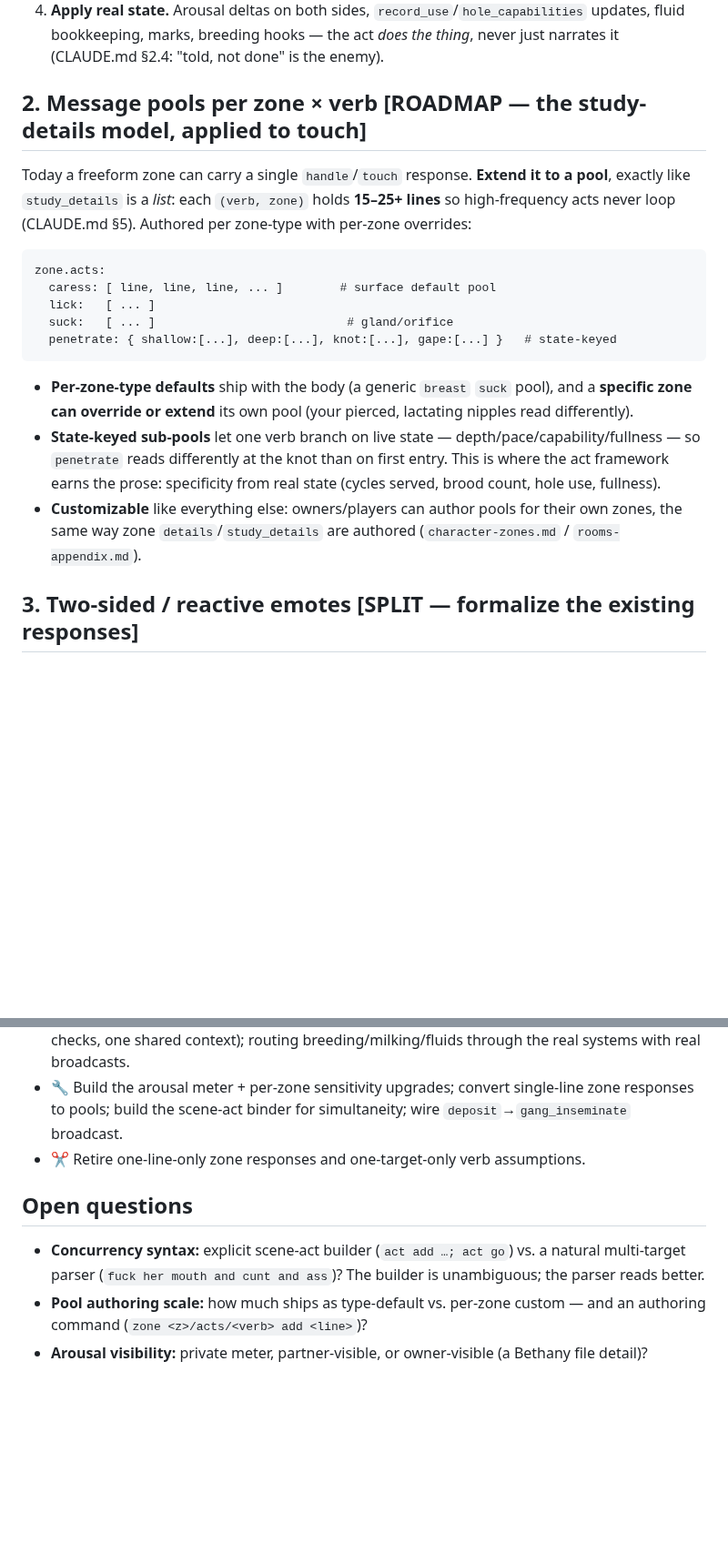
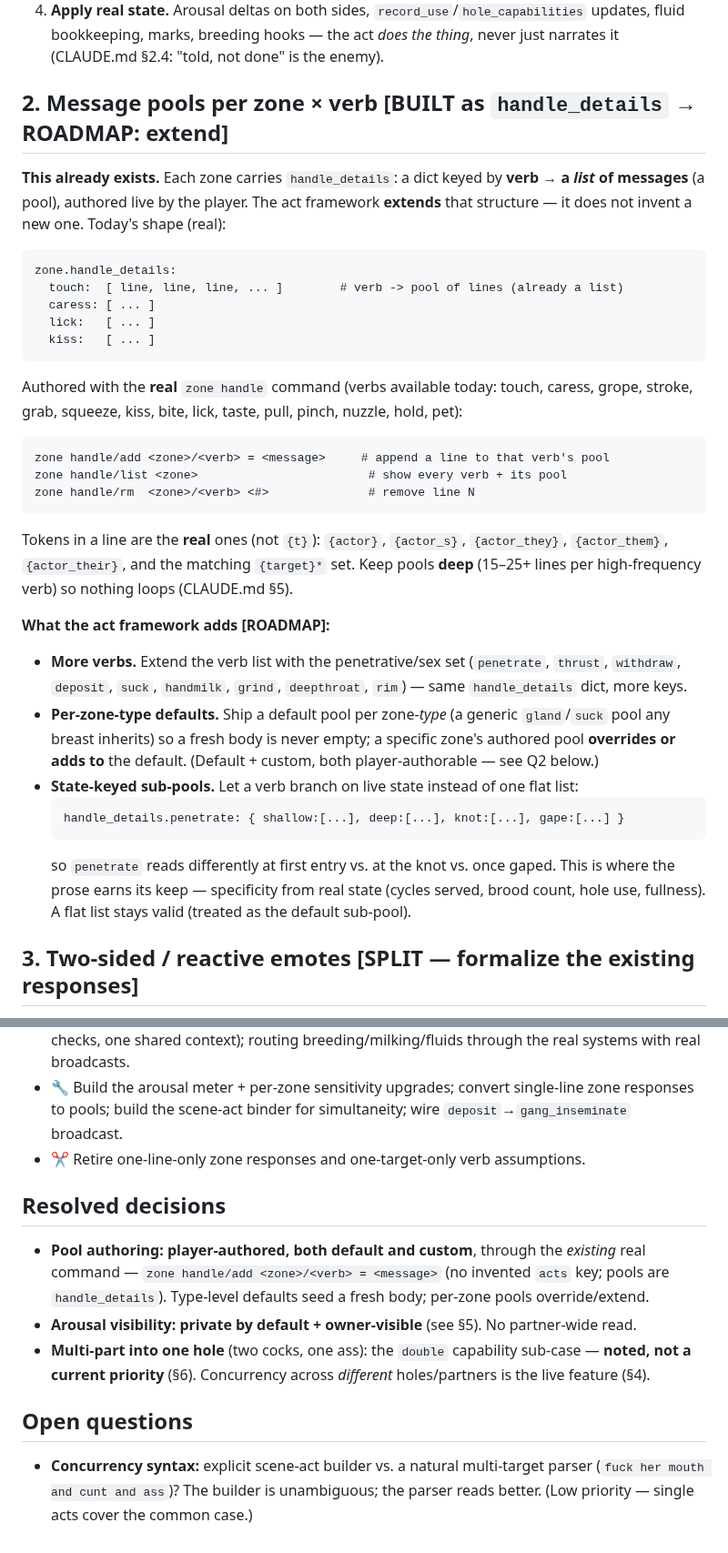
Before and after one commit to Laynie667/Re-Void, a Markdown page: gamedesign/character-emotes.md, 2 parts joined by grey strips. Shown at 91% size. Drawn GitHub-style; blank space fills up the shorter version.

````diff
--- a/gamedesign/character-emotes.md
+++ b/gamedesign/character-emotes.md
@@ -49,24 +49,42 @@ Resolution pipeline (every act runs the same four steps):
    fluid bookkeeping, marks, breeding hooks — the act *does the thing*, never just narrates it
    (CLAUDE.md §2.4: "told, not done" is the enemy).
 
-## 2. Message pools per zone × verb  [ROADMAP — the study-details model, applied to touch]
-Today a freeform zone can carry a single `handle`/`touch` response. **Extend it to a pool**, exactly
-like `study_details` is a *list*: each `(verb, zone)` holds **15–25+ lines** so high-frequency acts
-never loop (CLAUDE.md §5). Authored per zone-type with per-zone overrides:
+## 2. Message pools per zone × verb  [BUILT as `handle_details` → ROADMAP: extend]
+**This already exists.** Each zone carries `handle_details`: a dict keyed by **verb → a *list* of
+messages** (a pool), authored live by the player. The act framework **extends** that structure — it
+does not invent a new one. Today's shape (real):
 ```
-zone.acts:
-  caress: [ line, line, line, ... ]        # surface default pool
+zone.handle_details:
+  touch:  [ line, line, line, ... ]        # verb -> pool of lines (already a list)
+  caress: [ ... ]
   lick:   [ ... ]
-  suck:   [ ... ]                           # gland/orifice
-  penetrate: { shallow:[...], deep:[...], knot:[...], gape:[...] }   # state-keyed
+  kiss:   [ ... ]
 ```
-- **Per-zone-type defaults** ship with the body (a generic `breast` `suck` pool), and a **specific
-  zone can override or extend** its own pool (your pierced, lactating nipples read differently).
-- **State-keyed sub-pools** let one verb branch on live state — depth/pace/capability/fullness — so
-  `penetrate` reads differently at the knot than on first entry. This is where the act framework
-  earns the prose: specificity from real state (cycles served, brood count, hole use, fullness).
-- **Customizable** like everything else: owners/players can author pools for their own zones, the
-  same way zone `details`/`study_details` are authored (`character-zones.md` / `rooms-appendix.md`).
+Authored with the **real** `zone handle` command (verbs available today: touch, caress, grope,
+stroke, grab, squeeze, kiss, bite, lick, taste, pull, pinch, nuzzle, hold, pet):
+```
+zone handle/add <zone>/<verb> = <message>     # append a line to that verb's pool
+zone handle/list <zone>                        # show every verb + its pool
+zone handle/rm  <zone>/<verb> <#>              # remove line N
+```
+Tokens in a line are the **real** ones (not `{t}`): `{actor}`, `{actor_s}`, `{actor_they}`,
+`{actor_them}`, `{actor_their}`, and the matching `{target}*` set.
+Keep pools **deep** (15–25+ lines per high-frequency verb) so nothing loops (CLAUDE.md §5).
+
+**What the act framework adds [ROADMAP]:**
+- **More verbs.** Extend the verb list with the penetrative/sex set (`penetrate`, `thrust`,
+  `withdraw`, `deposit`, `suck`, `handmilk`, `grind`, `deepthroat`, `rim`) — same `handle_details`
+  dict, more keys.
+- **Per-zone-type defaults.** Ship a default pool per zone-*type* (a generic `gland`/`suck` pool any
+  breast inherits) so a fresh body is never empty; a specific zone's authored pool **overrides or
+  adds to** the default. (Default + custom, both player-authorable — see Q2 below.)
+- **State-keyed sub-pools.** Let a verb branch on live state instead of one flat list:
+  ```
+  handle_details.penetrate: { shallow:[...], deep:[...], knot:[...], gape:[...] }
+  ```
+  so `penetrate` reads differently at first entry vs. at the knot vs. once gaped. This is where the
+  prose earns its keep — specificity from real state (cycles served, brood count, hole use,
+  fullness). A flat list stays valid (treated as the default sub-pool).
 
 ## 3. Two-sided / reactive emotes  [SPLIT — formalize the existing responses]
 Every act emits **for both parties**, each line reading the *other* side's live state:
@@ -180,9 +210,15 @@ freeing the person from a trap.
   pools; build the scene-act binder for simultaneity; wire `deposit`→`gang_inseminate` broadcast.
 - ✂️ Retire one-line-only zone responses and one-target-only verb assumptions.
 
+## Resolved decisions
+- **Pool authoring:** **player-authored, both default and custom**, through the *existing* real
+  command — `zone handle/add <zone>/<verb> = <message>` (no invented `acts` key; pools are
+  `handle_details`). Type-level defaults seed a fresh body; per-zone pools override/extend.
+- **Arousal visibility:** **private by default + owner-visible** (see §5). No partner-wide read.
+- **Multi-part into one hole** (two cocks, one ass): the `double` capability sub-case — **noted, not
+  a current priority** (§6). Concurrency across *different* holes/partners is the live feature (§4).
+
 ## Open questions
-- **Concurrency syntax:** explicit scene-act builder (`act add …; act go`) vs. a natural multi-target
-  parser (`fuck her mouth and cunt and ass`)? The builder is unambiguous; the parser reads better.
-- **Pool authoring scale:** how much ships as type-default vs. per-zone custom — and an authoring
-  command (`zone <z>/acts/<verb> add <line>`)?
-- **Arousal visibility:** private meter, partner-visible, or owner-visible (a Bethany file detail)?
+- **Concurrency syntax:** explicit scene-act builder vs. a natural multi-target parser
+  (`fuck her mouth and cunt and ass`)? The builder is unambiguous; the parser reads better. (Low
+  priority — single acts cover the common case.)
````
Also changed, not shown: other parts of gamedesign/character-emotes.md (+25 -13 lines), gamedesign/README.md (+5 -4 lines).
